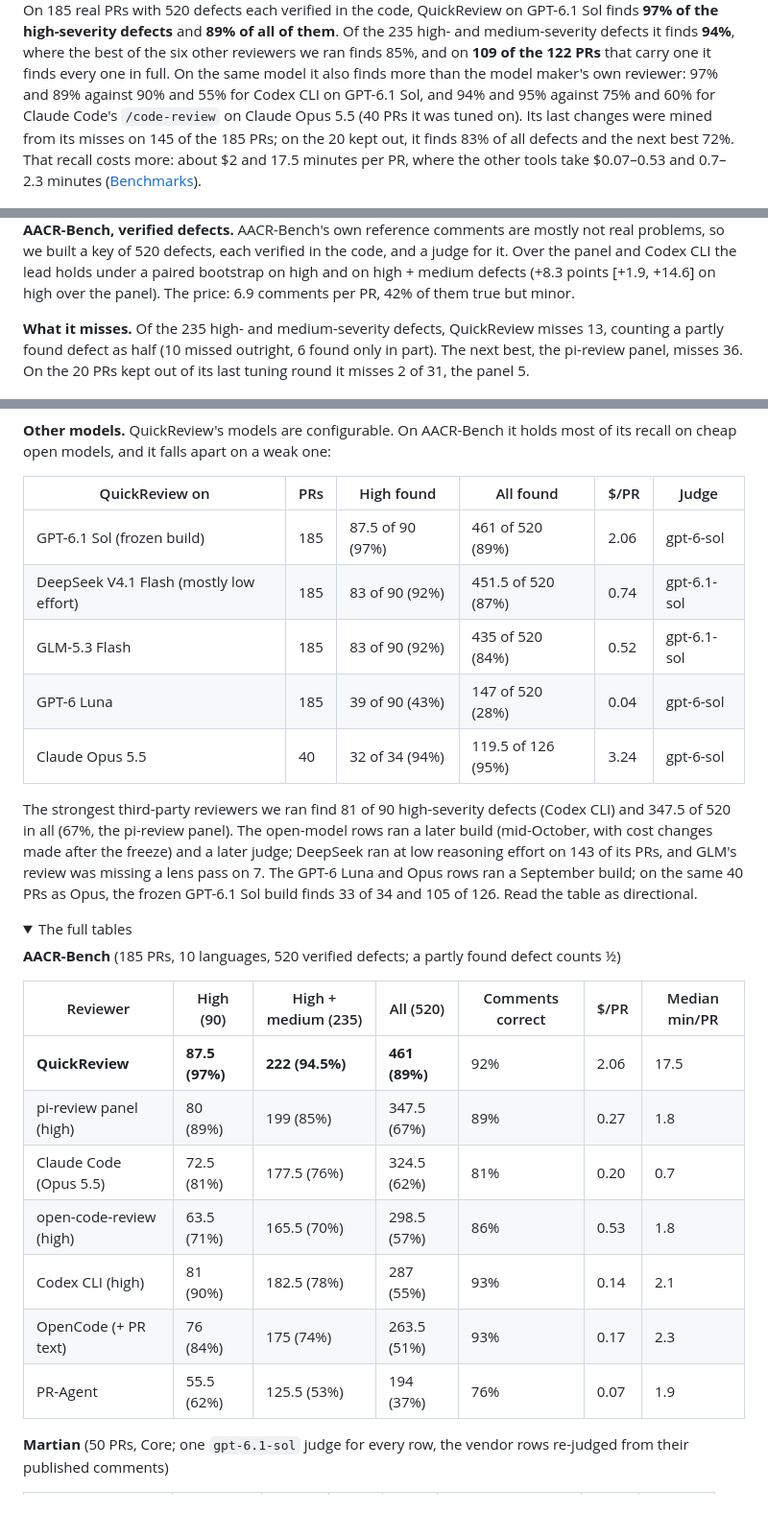
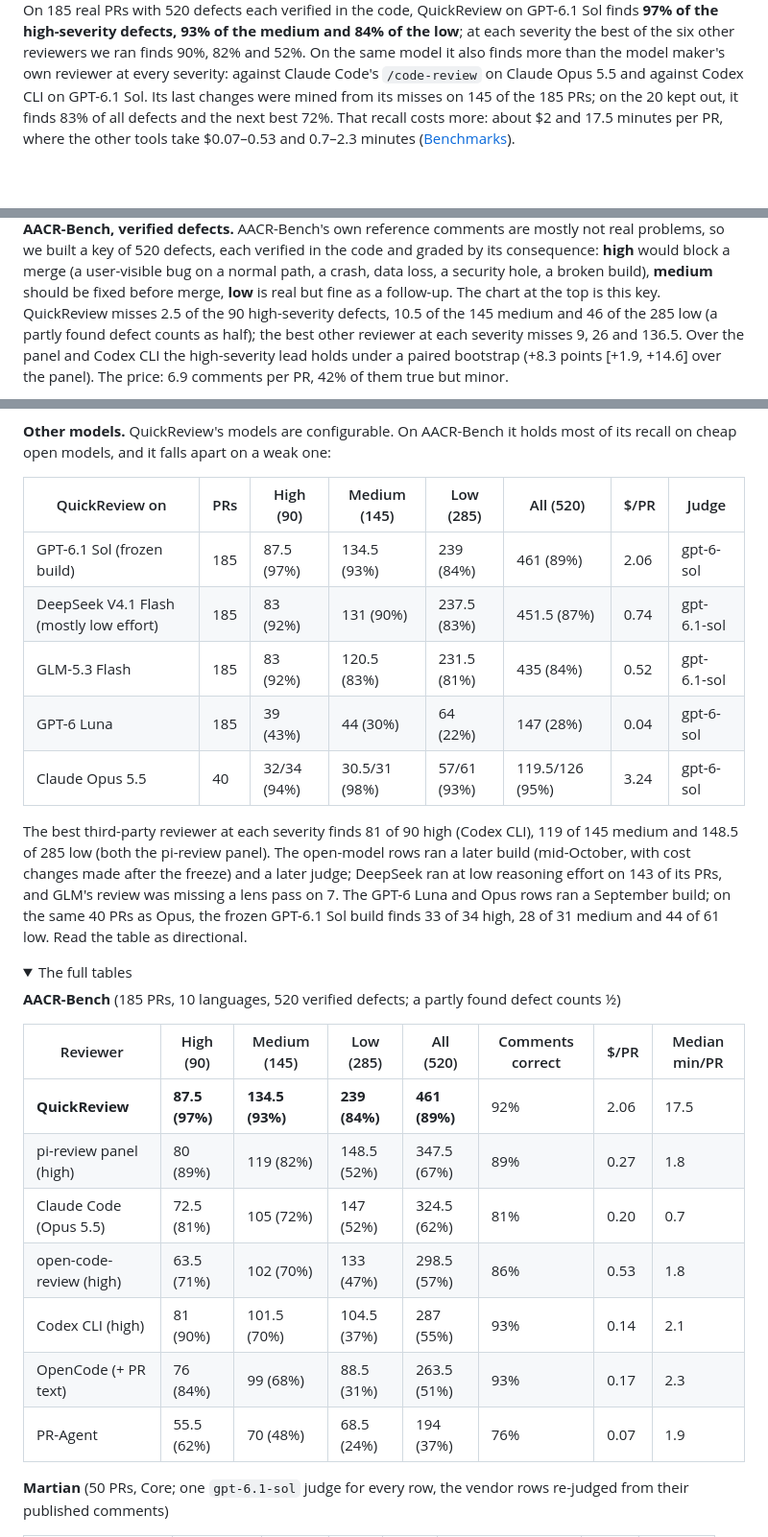
Before and after one commit to quickchatai/quickreview, a Markdown page: README.md, 3 parts joined by grey strips. Shown at 96% size. GitHub-like rendering; folded sections open; blank space fills up the shorter version.

```diff
--- a/README.md
+++ b/README.md
@@ -24,17 +24,15 @@ re-derives every candidate from the code** before one review is posted.
 </picture>
 
 On 185 real PRs with 520 defects each verified in the code, QuickReview on
-GPT-6.1 Sol finds **97% of the high-severity defects** and **89% of all of
-them**. Of the 235 high- and medium-severity defects it finds **94%**, where
-the best of the six other reviewers we ran finds 85%, and on **109 of the 122
-PRs** that carry one it finds every one in full. On the same model
-it also finds more than the model maker's own reviewer: 97% and 89% against
-90% and 55% for Codex CLI on GPT-6.1 Sol, and 94% and 95% against 75% and 60%
-for Claude Code's `/code-review` on Claude Opus 5.5 (40 PRs it was tuned on).
-Its last changes were mined from its misses on 145 of the 185 PRs; on the 20
-kept out, it finds 83% of all defects and the next best 72%. That recall costs
-more: about $2 and 17.5 minutes per PR, where the other tools take
-$0.07–0.53 and 0.7–2.3 minutes ([Benchmarks](#benchmarks)).
+GPT-6.1 Sol finds **97% of the high-severity defects, 93% of the medium and
+84% of the low**; at each severity the best of the six other reviewers we ran
+finds 90%, 82% and 52%. On the same model it also finds more than the model
+maker's own reviewer at every severity: against Claude Code's `/code-review`
+on Claude Opus 5.5 and against Codex CLI on GPT-6.1 Sol. Its last changes were
+mined from its misses on 145 of the 185 PRs; on the 20 kept out, it finds 83%
+of all defects and the next best 72%. That recall costs more: about $2 and
+17.5 minutes per PR, where the other tools take $0.07–0.53 and 0.7–2.3
+minutes ([Benchmarks](#benchmarks)).
 
 <p align="center">
   <img src="docs/media/lenses.gif" width="800"
@@ -97,15 +90,14 @@ model, under the same judge on the same PRs.
 **AACR-Bench, verified defects.** AACR-Bench's own reference comments are
 mostly not real problems, so we built a key of 520 defects, each verified in
-the code, and a judge for it. Over the panel and Codex CLI the lead holds
-under a paired bootstrap on high and on high + medium defects (+8.3 points
-[+1.9, +14.6] on high over the panel). The price: 6.9 comments per PR, 42%
-of them true but minor.
-
-**What it misses.** Of the 235 high- and medium-severity defects,
-QuickReview misses 13, counting a partly found defect as half (10 missed
-outright, 6 found only in part). The next best, the pi-review panel, misses
-36. On the 20 PRs kept out of its last tuning round it misses 2 of 31, the
-panel 5.
+the code and graded by its consequence: **high** would block a merge (a
+user-visible bug on a normal path, a crash, data loss, a security hole, a
+broken build), **medium** should be fixed before merge, **low** is real but
+fine as a follow-up. The chart at the top is this key. QuickReview misses 2.5
+of the 90 high-severity defects, 10.5 of the 145 medium and 46 of the 285 low
+(a partly found defect counts as half); the best other reviewer at each
+severity misses 9, 26 and 136.5. Over the panel and Codex CLI the
+high-severity lead holds under a paired bootstrap (+8.3 points [+1.9, +14.6]
+over the panel). The price: 6.9 comments per PR, 42% of them true but minor.
 
 <picture>
   <source media="(prefers-color-scheme: dark)" srcset="docs/media/bench-same-model-dark.png">
@@ -162,37 +154,37 @@ inside the intervals.
 it holds most of its recall on cheap open models, and it falls apart on a
 weak one:
 
-| QuickReview on | PRs | High found | All found | $/PR | Judge |
-|---|---|---|---|---|---|
-| GPT-6.1 Sol (frozen build) | 185 | 87.5 of 90 (97%) | 461 of 520 (89%) | 2.06 | gpt-6-sol |
-| DeepSeek V4.1 Flash (mostly low effort) | 185 | 83 of 90 (92%) | 451.5 of 520 (87%) | 0.74 | gpt-6.1-sol |
-| GLM-5.3 Flash | 185 | 83 of 90 (92%) | 435 of 520 (84%) | 0.52 | gpt-6.1-sol |
-| GPT-6 Luna | 185 | 39 of 90 (43%) | 147 of 520 (28%) | 0.04 | gpt-6-sol |
-| Claude Opus 5.5 | 40 | 32 of 34 (94%) | 119.5 of 126 (95%) | 3.24 | gpt-6-sol |
+| QuickReview on | PRs | High (90) | Medium (145) | Low (285) | All (520) | $/PR | Judge |
+|---|---|---|---|---|---|---|---|
+| GPT-6.1 Sol (frozen build) | 185 | 87.5 (97%) | 134.5 (93%) | 239 (84%) | 461 (89%) | 2.06 | gpt-6-sol |
+| DeepSeek V4.1 Flash (mostly low effort) | 185 | 83 (92%) | 131 (90%) | 237.5 (83%) | 451.5 (87%) | 0.74 | gpt-6.1-sol |
+| GLM-5.3 Flash | 185 | 83 (92%) | 120.5 (83%) | 231.5 (81%) | 435 (84%) | 0.52 | gpt-6.1-sol |
+| GPT-6 Luna | 185 | 39 (43%) | 44 (30%) | 64 (22%) | 147 (28%) | 0.04 | gpt-6-sol |
+| Claude Opus 5.5 | 40 | 32/34 (94%) | 30.5/31 (98%) | 57/61 (93%) | 119.5/126 (95%) | 3.24 | gpt-6-sol |
 
-The strongest third-party reviewers we ran find 81 of 90 high-severity
-defects (Codex CLI) and 347.5 of 520 in all (67%, the pi-review panel). The
+The best third-party reviewer at each severity finds 81 of 90 high (Codex
+CLI), 119 of 145 medium and 148.5 of 285 low (both the pi-review panel). The
 open-model rows ran a later build (mid-October, with cost changes made after
 the freeze) and a later judge; DeepSeek ran at low reasoning effort on 143 of
 its PRs, and GLM's review was missing a lens pass on 7. The GPT-6 Luna and
 Opus rows ran a September build; on the same 40 PRs as Opus, the frozen
-GPT-6.1 Sol build finds 33 of 34 and 105 of 126. Read the table as
-directional.
+GPT-6.1 Sol build finds 33 of 34 high, 28 of 31 medium and 44 of 61 low. Read
+the table as directional.
 
 <details>
 <summary>The full tables</summary>
 
 **AACR-Bench** (185 PRs, 10 languages, 520 verified defects; a partly found defect counts ½)
 
-| Reviewer | High (90) | High + medium (235) | All (520) | Comments correct | $/PR | Median min/PR |
-|---|---|---|---|---|---|---|
-| **QuickReview** | **87.5 (97%)** | **222 (94.5%)** | **461 (89%)** | 92% | 2.06 | 17.5 |
-| pi-review panel (high) | 80 (89%) | 199 (85%) | 347.5 (67%) | 89% | 0.27 | 1.8 |
-| Claude Code (Opus 5.5) | 72.5 (81%) | 177.5 (76%) | 324.5 (62%) | 81% | 0.20 | 0.7 |
-| open-code-review (high) | 63.5 (71%) | 165.5 (70%) | 298.5 (57%) | 86% | 0.53 | 1.8 |
-| Codex CLI (high) | 81 (90%) | 182.5 (78%) | 287 (55%) | 93% | 0.14 | 2.1 |
-| OpenCode (+ PR text) | 76 (84%) | 175 (74%) | 263.5 (51%) | 93% | 0.17 | 2.3 |
-| PR-Agent | 55.5 (62%) | 125.5 (53%) | 194 (37%) | 76% | 0.07 | 1.9 |
+| Reviewer | High (90) | Medium (145) | Low (285) | All (520) | Comments correct | $/PR | Median min/PR |
+|---|---|---|---|---|---|---|---|
+| **QuickReview** | **87.5 (97%)** | **134.5 (93%)** | **239 (84%)** | **461 (89%)** | 92% | 2.06 | 17.5 |
+| pi-review panel (high) | 80 (89%) | 119 (82%) | 148.5 (52%) | 347.5 (67%) | 89% | 0.27 | 1.8 |
+| Claude Code (Opus 5.5) | 72.5 (81%) | 105 (72%) | 147 (52%) | 324.5 (62%) | 81% | 0.20 | 0.7 |
+| open-code-review (high) | 63.5 (71%) | 102 (70%) | 133 (47%) | 298.5 (57%) | 86% | 0.53 | 1.8 |
+| Codex CLI (high) | 81 (90%) | 101.5 (70%) | 104.5 (37%) | 287 (55%) | 93% | 0.14 | 2.1 |
+| OpenCode (+ PR text) | 76 (84%) | 99 (68%) | 88.5 (31%) | 263.5 (51%) | 93% | 0.17 | 2.3 |
+| PR-Agent | 55.5 (62%) | 70 (48%) | 68.5 (24%) | 194 (37%) | 76% | 0.07 | 1.9 |
 
 **Martian** (50 PRs, Core; one `gpt-6.1-sol` judge for every row, the vendor rows re-judged from their published comments)
 
```
Also changed, not shown: other parts of README.md (+2 -7 lines), docs/media/bench-aacr-dark.png (deleted), docs/media/bench-aacr.png (deleted), docs/media/bench-hero-dark.png, docs/media/bench-hero.png, docs/media/bench-same-model-dark.png, docs/media/bench-same-model.png, 1 other file.
